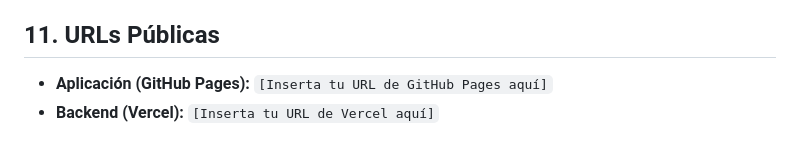
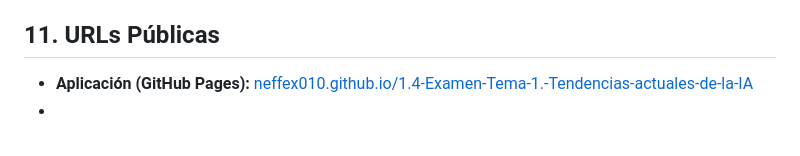
Before and after one commit to Neffex010/1.4-Examen-Tema-1.-Tendencias-actuales-de-la-IA, a Markdown page: README.md, the part around one of its changes. Rendered like a GitHub page.

Commit message:
docs: agrega README estructurado

```diff
--- a/README.md
+++ b/README.md
@@ -60,5 +59,5 @@ Aplicación SPA (Single Page Application) donde el Frontend gestiona la UI y el
 
 ## 11. URLs Públicas
 
-- **Aplicación (GitHub Pages):** `[Inserta tu URL de GitHub Pages aquí]`
-- **Backend (Vercel):** `[Inserta tu URL de Vercel aquí]`
+- **Aplicación (GitHub Pages):** [neffex010.github.io/1.4-Examen-Tema-1.-Tendencias-actuales-de-la-IA](https://neffex010.github.io/1.4-Examen-Tema-1.-Tendencias-actuales-de-la-IA/)
+-
```
Also changed, not shown: other parts of README.md (+0 -1 lines).
